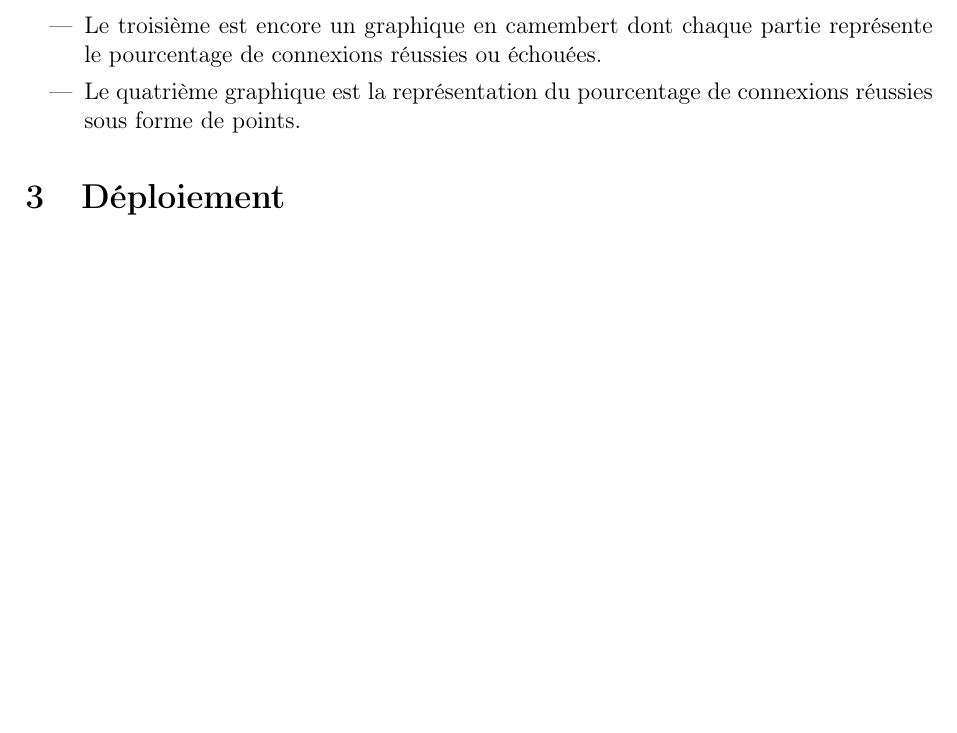
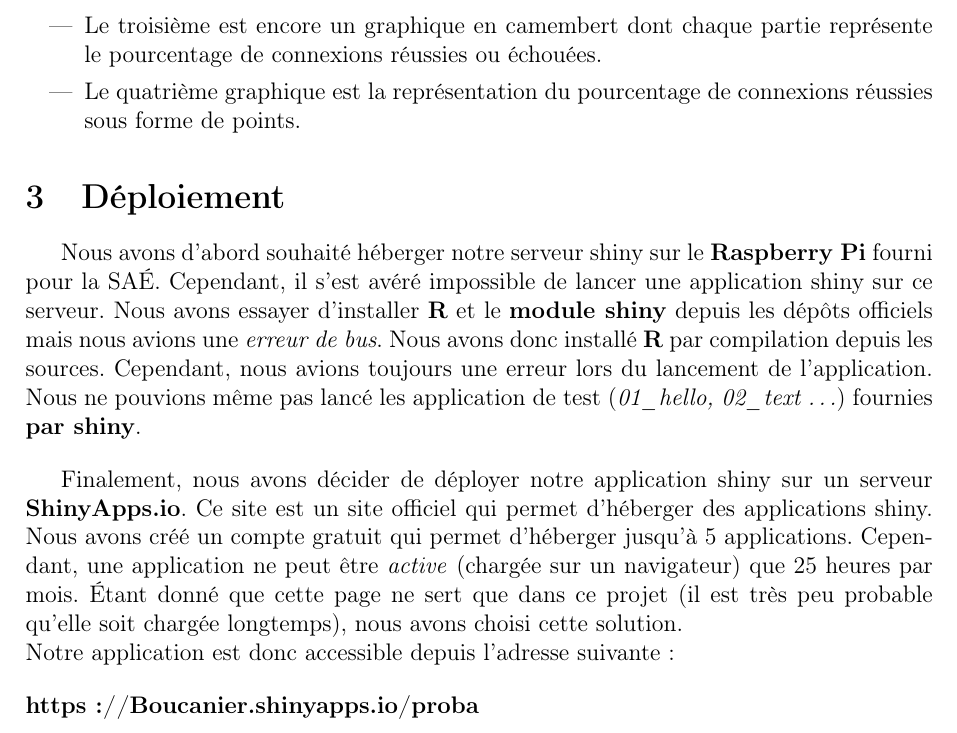
Before and after one commit to Boucanier/Sae_3.01_Ticketing_Web_App, a LaTeX document (doc/Specification/R_shiny.tex): part of page 3 of 3, cut so that both start at the same text, the shorter picture padded with empty space. Compiled offline with pdfLaTeX.

Commit message:
Ajout du déploiement

```diff
--- a/doc/Specification/R_shiny.tex
+++ b/doc/Specification/R_shiny.tex
@@ -104,4 +104,23 @@ Ils sont listés dans l'ordre décrit dans la partie précédente:
 
 \section{Déploiement}
 
+Nous avons d'abord souhaité héberger notre serveur shiny sur le \textbf{Raspberry Pi} fourni pour la SAÉ.
+Cependant, il s'est avéré impossible de lancer une application shiny sur ce serveur.
+Nous avons essayer d'installer \textbf{R} et le \textbf{module shiny} depuis les dépôts officiels mais nous avions une \textit{erreur de bus}.
+Nous avons donc installé \textbf{R} par compilation depuis les sources.
+Cependant, nous avions toujours une erreur lors du lancement de l'application.
+Nous ne pouvions même pas lancé les application de test (\textit{01\_hello, 02\_text \ldots}) fournies \textbf{par shiny}.
+\bigskip
+
+Finalement, nous avons décider de déployer notre application shiny sur un serveur \textbf{ShinyApps.io}.
+Ce site est un site officiel qui permet d'héberger des applications shiny.
+Nous avons créé un compte gratuit qui permet d'héberger jusqu'à 5 applications.
+Cependant, une application ne peut être \textit{active} (chargée sur un navigateur) que 25 heures par mois.
+Étant donné que cette page ne sert que dans ce projet (il est très peu probable qu'elle soit chargée longtemps),
+nous avons choisi cette solution.
+
+\noindent Notre application est donc accessible depuis l'adresse suivante:
+\bigskip
+
+\noindent \textbf{https://Boucanier.shinyapps.io/proba}
 \end{document}
```
Also changed, not shown: doc/Specification/R_shiny.pdf.
